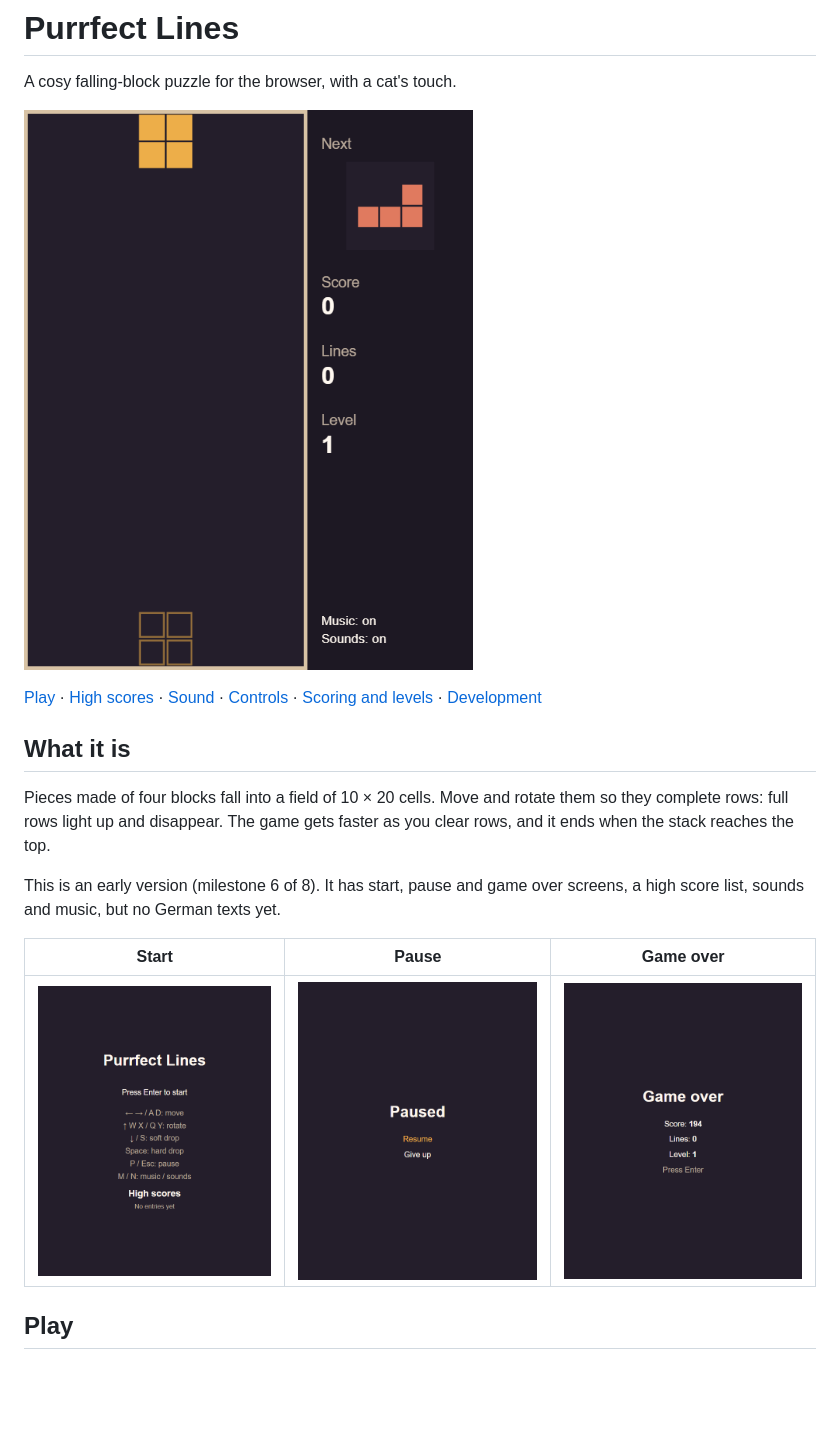
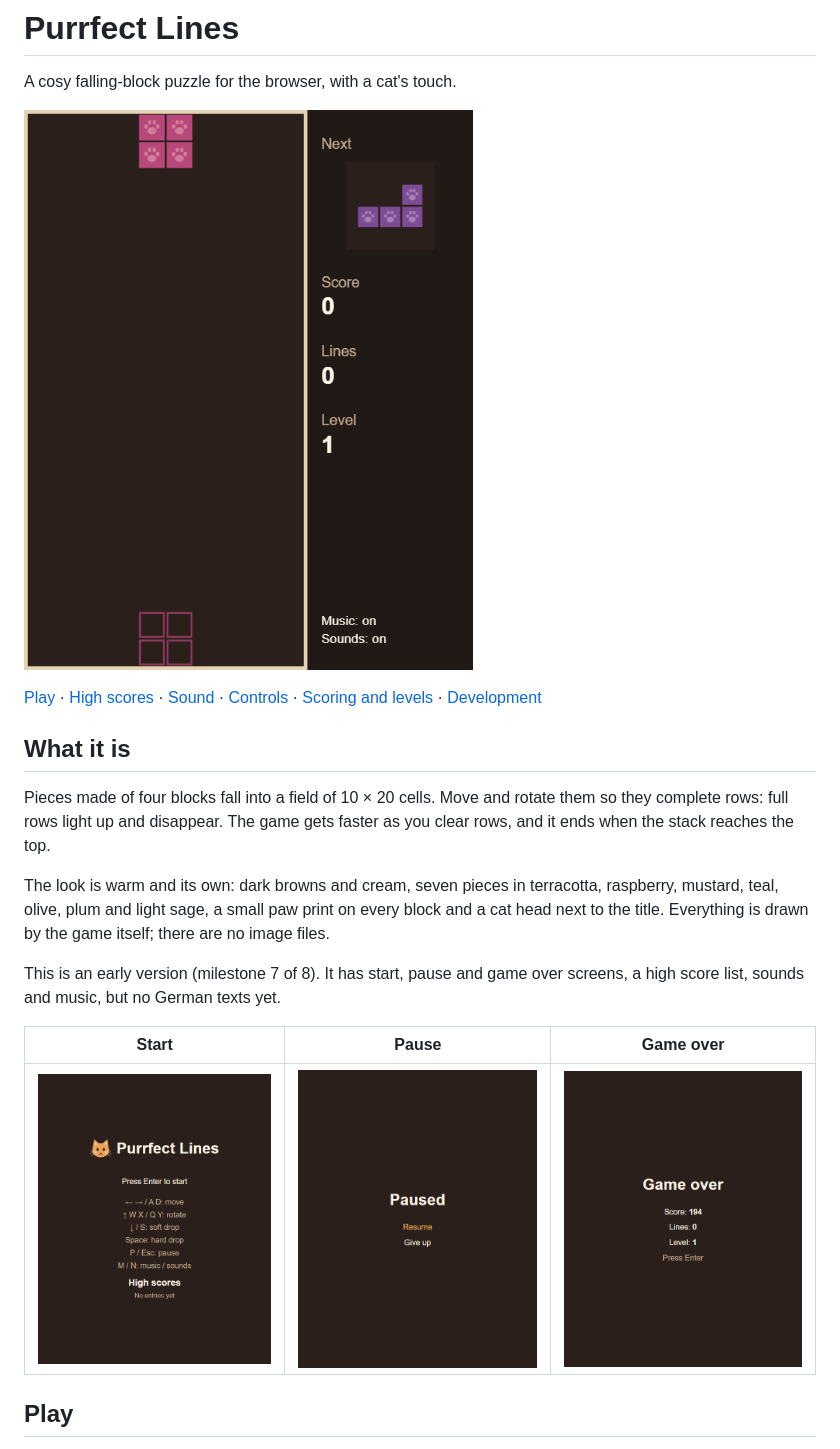
Before and after one commit to SaijSaij/purrfect-lines, a Markdown page: README.md, the part around one of its changes. GitHub-like rendering; pictures changed too: docs/images/game-over.png, docs/images/gameplay.apng.png, docs/images/pause.png; blank space fills up the shorter version.

```diff
--- a/README.md
+++ b/README.md
@@ -12,7 +12,12 @@ Pieces made of four blocks fall into a field of 10 × 20 cells. Move and rotate
 them so they complete rows: full rows light up and disappear. The game gets
 faster as you clear rows, and it ends when the stack reaches the top.
 
-This is an early version (milestone 6 of 8). It has start, pause and game over
+The look is warm and its own: dark browns and cream, seven pieces in
+terracotta, raspberry, mustard, teal, olive, plum and light sage, a small paw
+print on every block and a cat head next to the title. Everything is drawn by
+the game itself; there are no image files.
+
+This is an early version (milestone 7 of 8). It has start, pause and game over
 screens, a high score list, sounds and music, but no German texts yet.
 
 | Start | Pause | Game over |
```
Also changed, not shown: other parts of README.md (+1 -1 lines), docs/DEVELOPMENT.md (+5 -2 lines), docs/images/gameplay.png, docs/images/line-clear.png, 4 other files.
